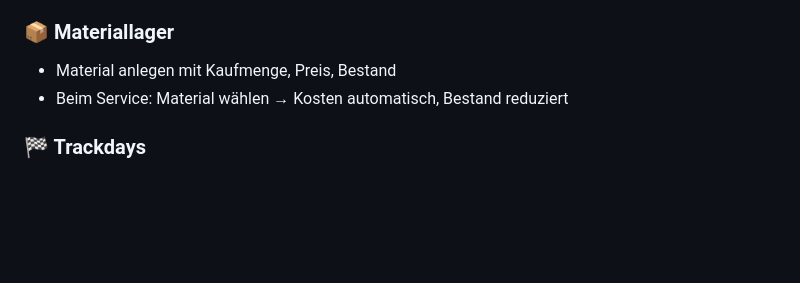
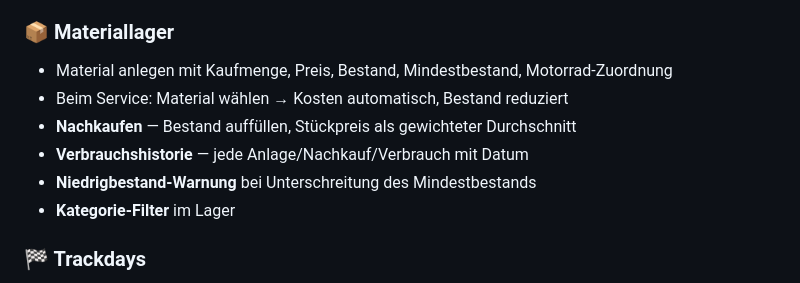
Before and after one commit to Ricci73/motorrad-serviceheft, a Markdown page: README.md, the part around the change. GitHub-like rendering; blank space fills up the shorter version.

Commit message:
README: Lager-Upgrade dokumentiert

```diff
--- a/README.md
+++ b/README.md
@@ -27,8 +27,12 @@ Dein digitaler Schreibtisch als Motorradfahrer — kostenlos, mobil, offline-fä
 - Automatische Foto-Komprimierung
 
 ### 📦 Materiallager
-- Material anlegen mit Kaufmenge, Preis, Bestand
+- Material anlegen mit Kaufmenge, Preis, Bestand, Mindestbestand, Motorrad-Zuordnung
 - Beim Service: Material wählen → Kosten automatisch, Bestand reduziert
+- **Nachkaufen** — Bestand auffüllen, Stückpreis als gewichteter Durchschnitt
+- **Verbrauchshistorie** — jede Anlage/Nachkauf/Verbrauch mit Datum
+- **Niedrigbestand-Warnung** bei Unterschreitung des Mindestbestands
+- **Kategorie-Filter** im Lager
 
 ### 🏁 Trackdays
 - Rennstrecken-Termine planen (Strecke, Veranstalter, Motorrad, Status)
```
